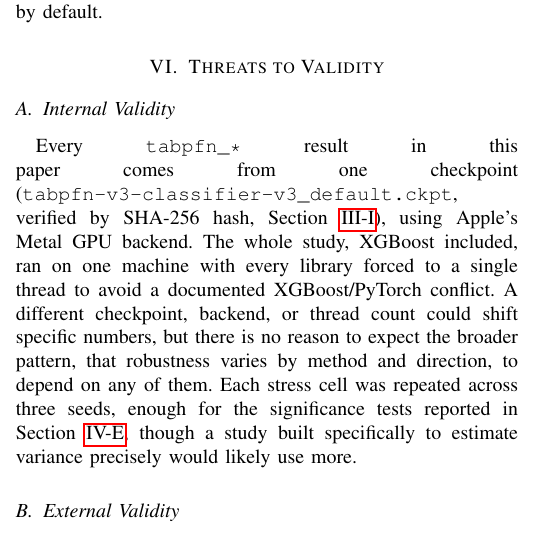
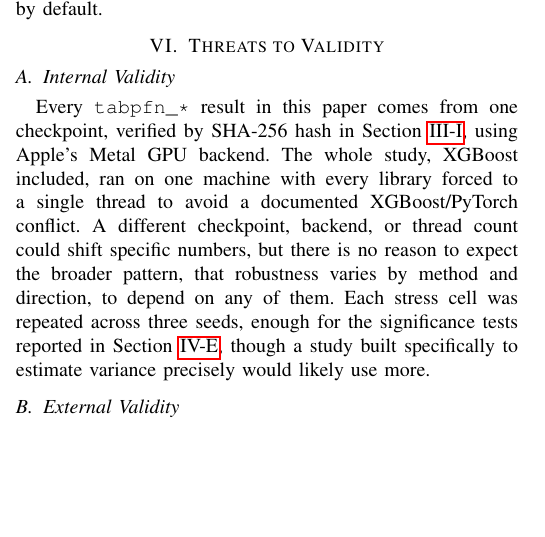
Before and after one commit to darkamgel/Imbalance-Correction, a LaTeX paper (paper/main.tex, which reads paper/sections/06_threats.tex): part of one column of page 11 of 12, cut so that both start at the same text, the shorter picture padded with empty space. Compiled offline with pdfLaTeX.

Commit message:
Fix bad line-wrapping in Internal Validity by removing inline checkpoint filename
The long unbreakable texttt string tabpfn-v3-classifier-v3_default.ckpt
had no good break points in the narrow two-column IEEE layout (the
underscore doesn't offer one for justification), causing visibly
uneven line wrapping in the compiled PDF. Removed the literal filename
from this sentence since it's already given in full in Methods
(Section III-I) and points there instead of duplicating it.

```diff
--- a/paper/sections/06_threats.tex
+++ b/paper/sections/06_threats.tex
@@ -4,10 +4,9 @@
 \subsection{Internal Validity}
 \label{sec:threats-internal}
 
-Every \texttt{tabpfn\_*} result in this paper comes from one checkpoint
-(\texttt{tabpfn-v3-classifier-v3\_default.ckpt}, verified by SHA-256
-hash, Section~\ref{sec:methods-implementation}), using Apple's Metal
-GPU backend. The whole study, XGBoost included, ran on one machine
+Every \texttt{tabpfn\_*} result in this paper comes from one checkpoint,
+verified by SHA-256 hash in Section~\ref{sec:methods-implementation},
+using Apple's Metal GPU backend. The whole study, XGBoost included, ran on one machine
 with every library forced to a single thread to avoid a documented
 XGBoost/PyTorch conflict. A different checkpoint, backend, or thread
 count could shift specific numbers, but there is no reason to expect
```
